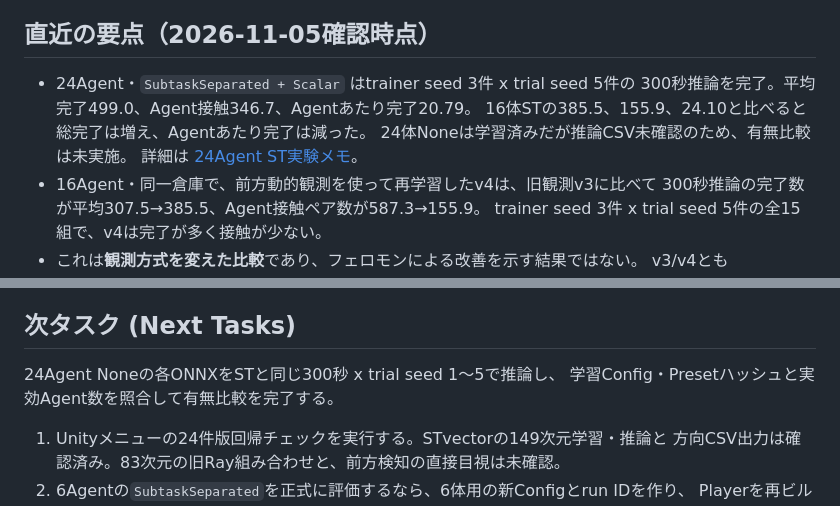
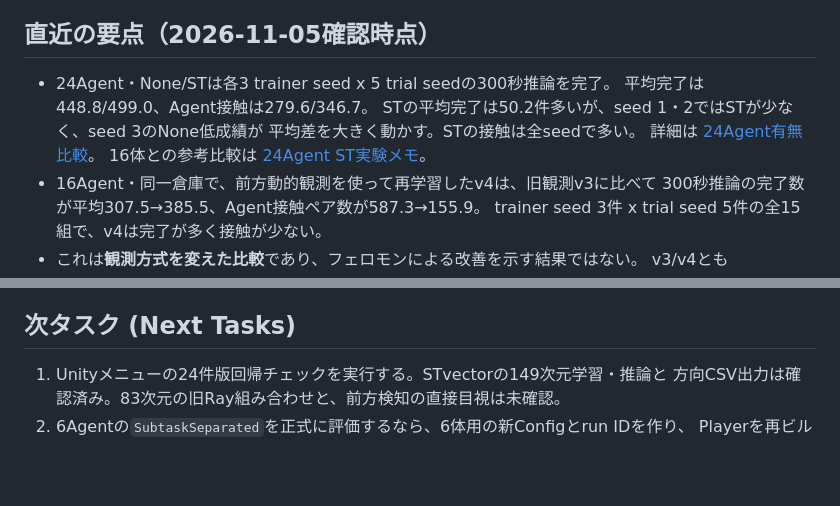
Before and after one commit to Tobigusoku/ML-warehouse, a Markdown page: RESEARCH_STATUS.md, 2 parts joined by grey strips. Drawn GitHub-style; blank space fills up the shorter version.

```diff
--- a/RESEARCH_STATUS.md
+++ b/RESEARCH_STATUS.md
@@ -11,11 +11,12 @@ Directionalは [分割方式比較](docs/experiments/directional_granularity_fro
 
 ## 直近の要点（2026-11-05確認時点）
 
-- 24Agent・`SubtaskSeparated + Scalar` はtrainer seed 3件 x trial seed 5件の
-  300秒推論を完了。平均完了499.0、Agent接触346.7、Agentあたり完了20.79。
-  16体STの385.5、155.9、24.10と比べると総完了は増え、Agentあたり完了は減った。
-  24体Noneは学習済みだが推論CSV未確認のため、有無比較は未実施。
-  詳細は [24Agent ST実験メモ](docs/experiments/agent_count_24_scalar_st_v1.md)。
+- 24Agent・None/STは各3 trainer seed x 5 trial seedの300秒推論を完了。
+  平均完了は448.8/499.0、Agent接触は279.6/346.7。
+  STの平均完了は50.2件多いが、seed 1・2ではSTが少なく、seed 3のNone低成績が
+  平均差を大きく動かす。STの接触は全seedで多い。
+  詳細は [24Agent有無比較](docs/experiments/agent_count_24_none_vs_st_v1.md)。
+  16体との参考比較は [24Agent ST実験メモ](docs/experiments/agent_count_24_scalar_st_v1.md)。
 - 16Agent・同一倉庫で、前方動的観測を使って再学習したv4は、旧観測v3に比べて
   300秒推論の完了数が平均307.5→385.5、Agent接触ペア数が587.3→155.9。
   trainer seed 3件 x trial seed 5件の全15組で、v4は完了が多く接触が少ない。
@@ -376,9 +377,6 @@ Agent非接触で完了した割合は30.53%対30.63%でほぼ同じ。壁・棚
 
 ## 次タスク (Next Tasks)
 
-24Agent Noneの各ONNXをSTと同じ300秒 x trial seed 1～5で推論し、
-学習Config・Presetハッシュと実効Agent数を照合して有無比較を完了する。
-
 1. Unityメニューの24件版回帰チェックを実行する。STvectorの149次元学習・推論と
    方向CSV出力は確認済み。83次元の旧Ray組み合わせと、前方検知の直接目視は未確認。
 2. 6Agentの`SubtaskSeparated`を正式に評価するなら、6体用の新Configとrun IDを作り、
```
Also changed, not shown: docs/experiments/agent_count_24_none_vs_st_v1.md (added, +75 -0 lines), docs/experiments/agent_count_24_scalar_st_v1.md (+6 -0 lines).
